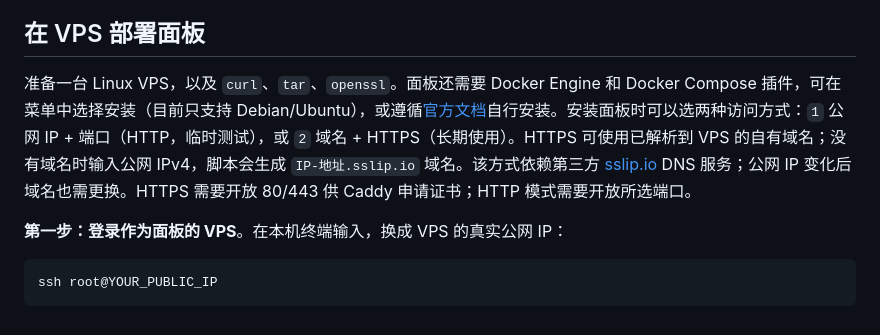
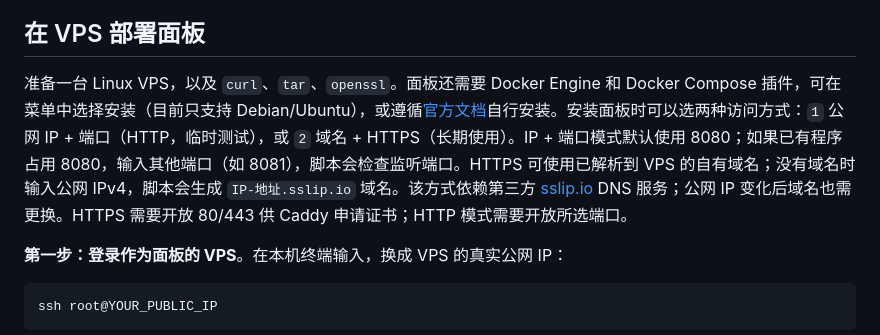
Before and after one commit to duanxingzhu1-commits/vpsprobe, a Markdown page: README.md, the part around the change. Rendered like a GitHub page.

Commit message:
Detect occupied HTTP port (README.md)

```diff
--- a/README.md
+++ b/README.md
@@ -16,7 +16,7 @@ bash <(curl -fsSL https://raw.githubusercontent.com/duanxingzhu1-commits/vpsprob
 
 ## 在 VPS 部署面板
 
-准备一台 Linux VPS，以及 `curl`、`tar`、`openssl`。面板还需要 Docker Engine 和 Docker Compose 插件，可在菜单中选择安装（目前只支持 Debian/Ubuntu），或遵循[官方文档](https://docs.docker.com/engine/install/)自行安装。安装面板时可以选两种访问方式：`1` 公网 IP + 端口（HTTP，临时测试），或 `2` 域名 + HTTPS（长期使用）。HTTPS 可使用已解析到 VPS 的自有域名；没有域名时输入公网 IPv4，脚本会生成 `IP-地址.sslip.io` 域名。该方式依赖第三方 [sslip.io](https://sslip.io/) DNS 服务；公网 IP 变化后域名也需更换。HTTPS 需要开放 80/443 供 Caddy 申请证书；HTTP 模式需要开放所选端口。
+准备一台 Linux VPS，以及 `curl`、`tar`、`openssl`。面板还需要 Docker Engine 和 Docker Compose 插件，可在菜单中选择安装（目前只支持 Debian/Ubuntu），或遵循[官方文档](https://docs.docker.com/engine/install/)自行安装。安装面板时可以选两种访问方式：`1` 公网 IP + 端口（HTTP，临时测试），或 `2` 域名 + HTTPS（长期使用）。IP + 端口模式默认使用 8080；如果已有程序占用 8080，输入其他端口（如 8081），脚本会检查监听端口。HTTPS 可使用已解析到 VPS 的自有域名；没有域名时输入公网 IPv4，脚本会生成 `IP-地址.sslip.io` 域名。该方式依赖第三方 [sslip.io](https://sslip.io/) DNS 服务；公网 IP 变化后域名也需更换。HTTPS 需要开放 80/443 供 Caddy 申请证书；HTTP 模式需要开放所选端口。
 
 **第一步：登录作为面板的 VPS**。在本机终端输入，换成 VPS 的真实公网 IP：
 
```
